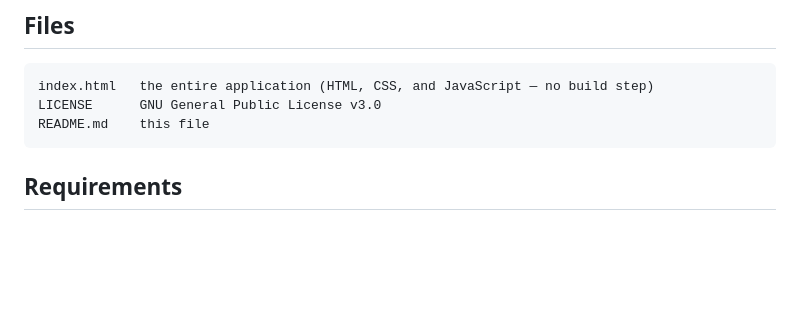
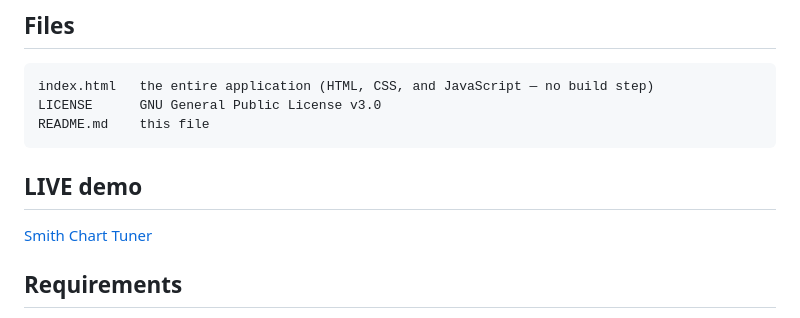
Before and after one commit to jkobierczynski/Smith-chart-tuner, a Markdown page: README.md, the part around the change. GitHub-like rendering; blank space fills up the shorter version.

Commit message:
Added Live demo

````diff
--- a/README.md
+++ b/README.md
@@ -63,6 +63,9 @@ index.html   the entire application (HTML, CSS, and JavaScript — no build step
 LICENSE      GNU General Public License v3.0
 README.md    this file
 ```
+## LIVE demo
+
+[Smith Chart Tuner](https://jurgenkobierczynski.com/SmithChartTuner/index.html)
 
 ## Requirements
 
````
